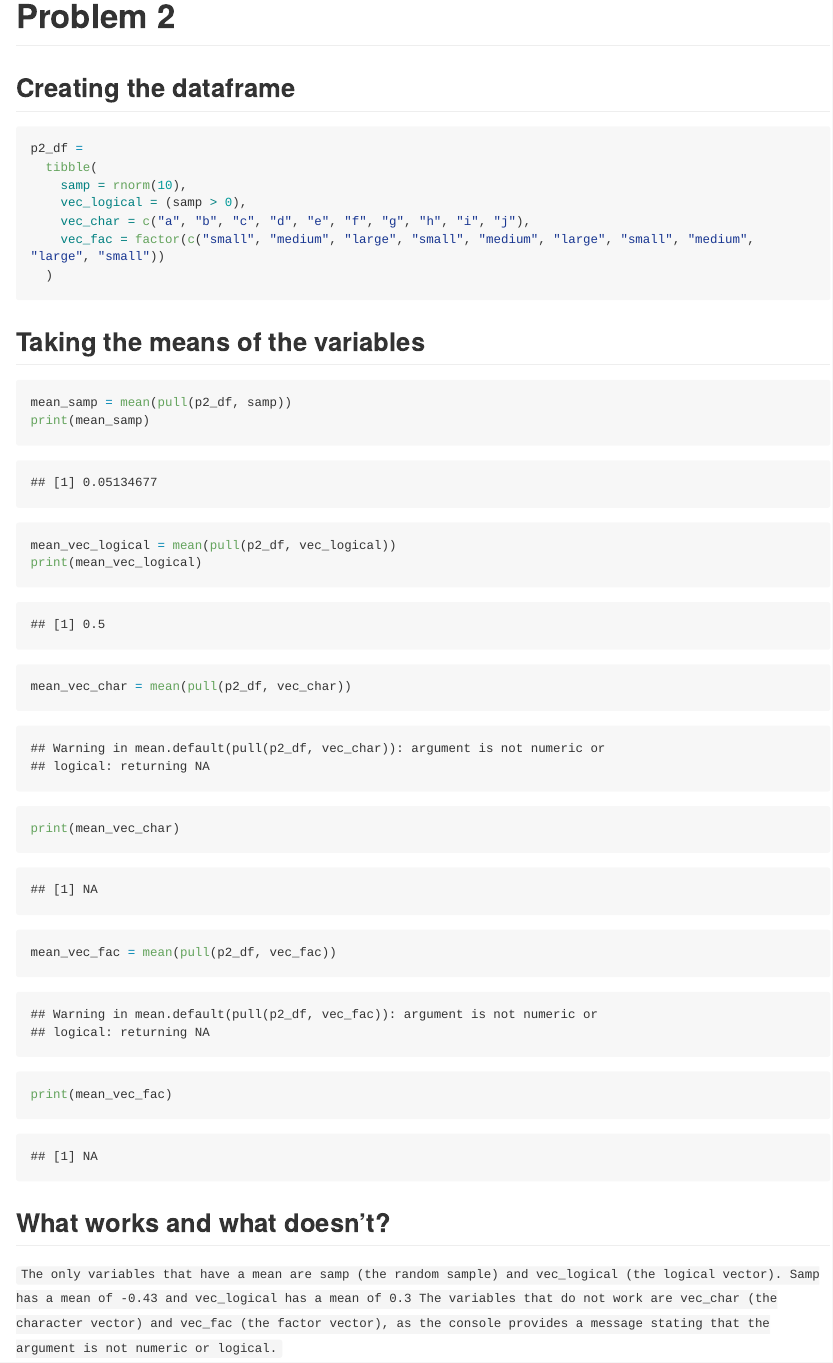
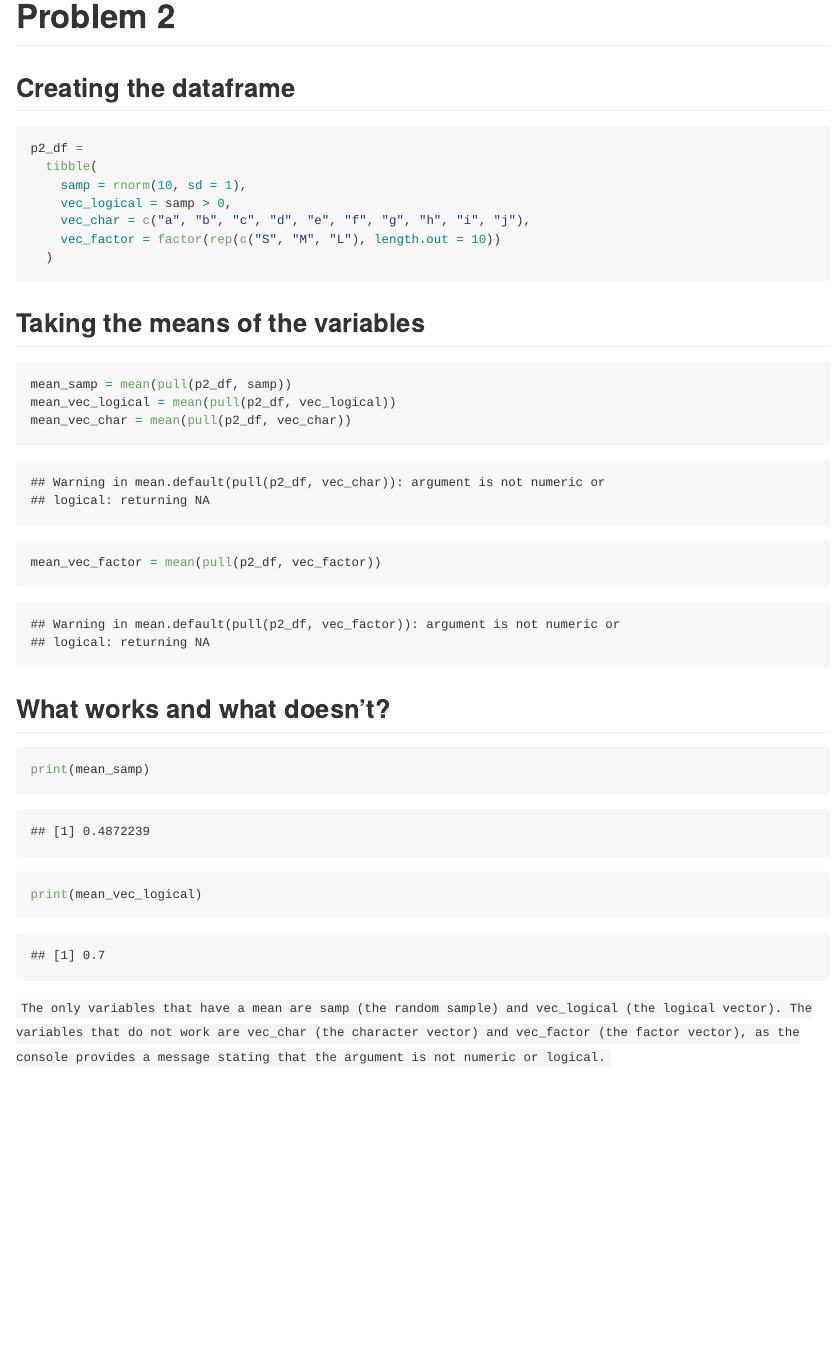
Before and after one commit to eunsuhcho/p8105_hw1_ec3663, an R Markdown document (p8105_hw1_ec3663.Rmd): the page in a window 1100 px wide, from 2280 px down before the commit and from 1970 px down after it, so that both start at the same text. The pictures show the output file p8105_hw1_ec3663.md that the author committed with the source, drawn offline in the style of GitHub; long lines of code are wrapped.

Commit message:
problem 2 -- editing the dataframe setup and printing means of variables
also some code cleanup

````diff
--- a/p8105_hw1_ec3663.Rmd
+++ b/p8105_hw1_ec3663.Rmd
@@ -36,17 +40,14 @@ ggsave("temp_vs_hour_by_humid.png")
 # Problem 2
 
 ## Creating the dataframe
-```{r setup, include = FALSE}
-library(tidyverse)
-```
 
 ```{r p2_df_create}
 p2_df =
   tibble(
-    samp = rnorm(10),
-    vec_logical = (samp > 0),
+    samp = rnorm(10, sd = 1),
+    vec_logical = samp > 0,
     vec_char = c("a", "b", "c", "d", "e", "f", "g", "h", "i", "j"),
-    vec_fac = factor(c("small", "medium", "large", "small", "medium", "large", "small", "medium", "large", "small"))
+    vec_factor = factor(rep(c("S", "M", "L"), length.out = 10))
   )
 ```
 
@@ -54,15 +55,16 @@ p2_df =
 
 ```{r p2_df_means}
 mean_samp = mean(pull(p2_df, samp))
-print(mean_samp)
 mean_vec_logical = mean(pull(p2_df, vec_logical))
-print(mean_vec_logical)
 mean_vec_char = mean(pull(p2_df, vec_char))
-print(mean_vec_char)
-mean_vec_fac = mean(pull(p2_df, vec_fac))
-print(mean_vec_fac)
+mean_vec_factor = mean(pull(p2_df, vec_factor))
 ```
 
 ## What works and what doesn't?
 
-`The only variables that have a mean are samp (the random sample) and vec_logical (the logical vector). Samp has a mean of -0.43 and vec_logical has a mean of 0.3 The variables that do not work are vec_char (the character vector) and vec_fac (the factor vector), as the console provides a message stating that the argument is not numeric or logical.`
+```{r printing_means}
+print(mean_samp)
+print(mean_vec_logical)
+```
+
+`The only variables that have a mean are samp (the random sample) and vec_logical (the logical vector). The variables that do not work are vec_char (the character vector) and vec_factor (the factor vector), as the console provides a message stating that the argument is not numeric or logical.`
````
Also changed, not shown: p8105_hw1_ec3663.md, p8105_hw1_ec3663.Rmd (6 more changed lines).
